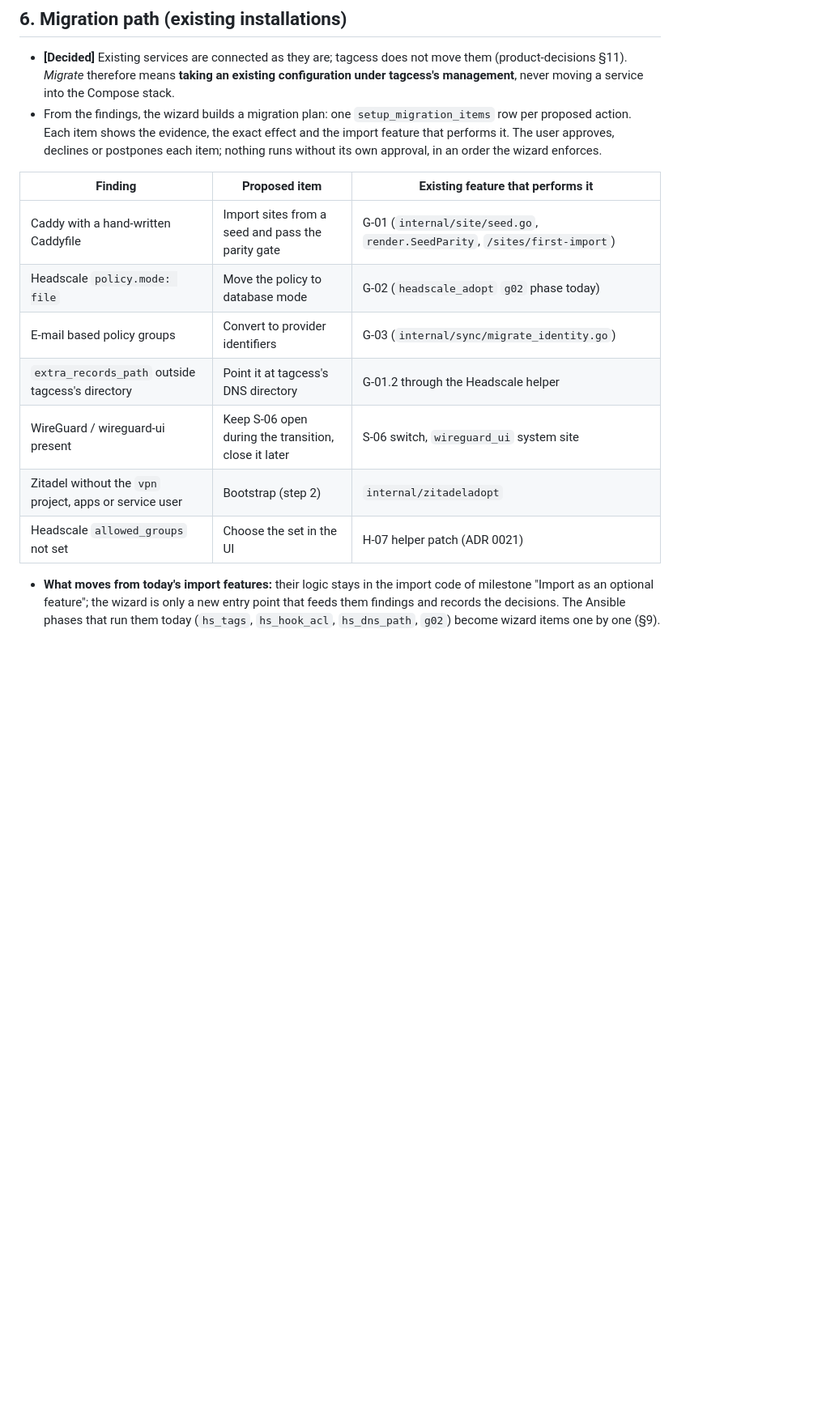
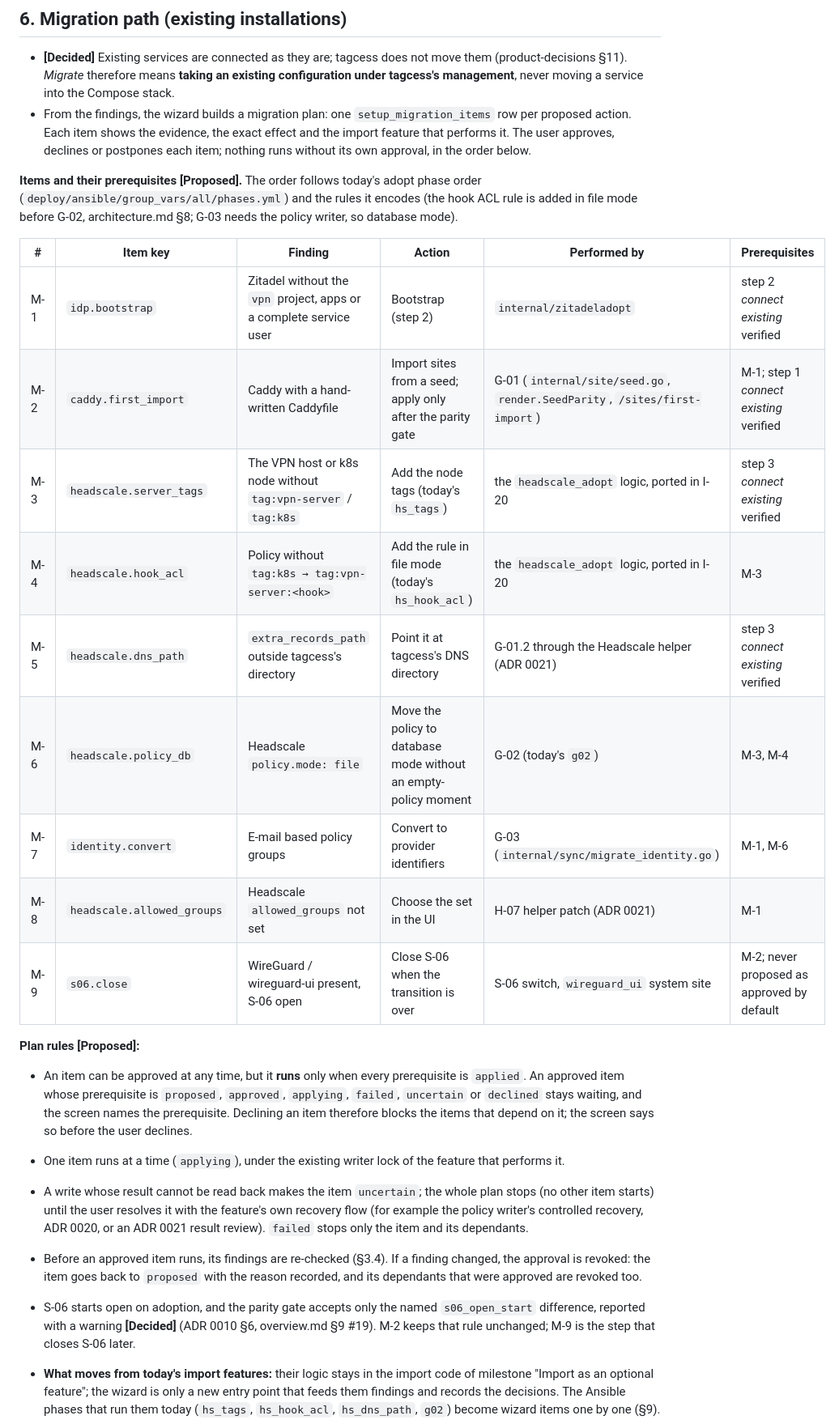
Before and after one commit to nesiler/tagcess, a Markdown page: docs/setup-flow.md, the part around one of its changes. Shown at 81% size. Rendered like a GitHub page; blank space fills up the shorter version.

```diff
--- a/docs/setup-flow.md
+++ b/docs/setup-flow.md
@@ -523,17 +538,38 @@ point them anywhere). This exception needs the developer's decision, together wi
   into the Compose stack.
 - From the findings, the wizard builds a migration plan: one `setup_migration_items` row per proposed action. Each item shows
   the evidence, the exact effect and the import feature that performs it. The user approves, declines or postpones each
-  item; nothing runs without its own approval, in an order the wizard enforces.
+  item; nothing runs without its own approval, in the order below.
 
-| Finding | Proposed item | Existing feature that performs it |
-|---|---|---|
-| Caddy with a hand-written Caddyfile | Import sites from a seed and pass the parity gate | G-01 (`internal/site/seed.go`, `render.SeedParity`, `/sites/first-import`) |
-| Headscale `policy.mode: file` | Move the policy to database mode | G-02 (`headscale_adopt` `g02` phase today) |
-| E-mail based policy groups | Convert to provider identifiers | G-03 (`internal/sync/migrate_identity.go`) |
-| `extra_records_path` outside tagcess's directory | Point it at tagcess's DNS directory | G-01.2 through the Headscale helper |
-| WireGuard / wireguard-ui present | Keep S-06 open during the transition, close it later | S-06 switch, `wireguard_ui` system site |
-| Zitadel without the `vpn` project, apps or service user | Bootstrap (step 2) | `internal/zitadeladopt` |
-| Headscale `allowed_groups` not set | Choose the set in the UI | H-07 helper patch (ADR 0021) |
+**Items and their prerequisites [Proposed].** The order follows today's adopt phase order
+(`deploy/ansible/group_vars/all/phases.yml`) and the rules it encodes (the hook ACL rule is added in file mode before
+G-02, architecture.md §8; G-03 needs the policy writer, so database mode).
+
+| # | Item key | Finding | Action | Performed by | Prerequisites |
+|---|---|---|---|---|---|
+| M-1 | `idp.bootstrap` | Zitadel without the `vpn` project, apps or a complete service user | Bootstrap (step 2) | `internal/zitadeladopt` | step 2 *connect existing* verified |
+| M-2 | `caddy.first_import` | Caddy with a hand-written Caddyfile | Import sites from a seed; apply only after the parity gate | G-01 (`internal/site/seed.go`, `render.SeedParity`, `/sites/first-import`) | M-1; step 1 *connect existing* verified |
+| M-3 | `headscale.server_tags` | The VPN host or k8s node without `tag:vpn-server` / `tag:k8s` | Add the node tags (today's `hs_tags`) | the `headscale_adopt` logic, ported in I-20 | step 3 *connect existing* verified |
+| M-4 | `headscale.hook_acl` | Policy without `tag:k8s → tag:vpn-server:<hook>` | Add the rule in file mode (today's `hs_hook_acl`) | the `headscale_adopt` logic, ported in I-20 | M-3 |
+| M-5 | `headscale.dns_path` | `extra_records_path` outside tagcess's directory | Point it at tagcess's DNS directory | G-01.2 through the Headscale helper (ADR 0021) | step 3 *connect existing* verified |
+| M-6 | `headscale.policy_db` | Headscale `policy.mode: file` | Move the policy to database mode without an empty-policy moment | G-02 (today's `g02`) | M-3, M-4 |
+| M-7 | `identity.convert` | E-mail based policy groups | Convert to provider identifiers | G-03 (`internal/sync/migrate_identity.go`) | M-1, M-6 |
+| M-8 | `headscale.allowed_groups` | Headscale `allowed_groups` not set | Choose the set in the UI | H-07 helper patch (ADR 0021) | M-1 |
+| M-9 | `s06.close` | WireGuard / wireguard-ui present, S-06 open | Close S-06 when the transition is over | S-06 switch, `wireguard_ui` system site | M-2; never proposed as approved by default |
+
+**Plan rules [Proposed]:**
+- An item can be approved at any time, but it **runs** only when every prerequisite is `applied`. An approved item whose
+  prerequisite is `proposed`, `approved`, `applying`, `failed`, `uncertain` or `declined` stays waiting, and the screen
+  names the prerequisite. Declining an item therefore blocks the items that depend on it; the screen says so before the
+  user declines.
+- One item runs at a time (`applying`), under the existing writer lock of the feature that performs it.
+- A write whose result cannot be read back makes the item `uncertain`; the whole plan stops (no other item starts)
+  until the user resolves it with the feature's own recovery flow (for example the policy writer's controlled recovery,
+  ADR 0020, or an ADR 0021 result review). `failed` stops only the item and its dependants.
+- Before an approved item runs, its findings are re-checked (§3.4). If a finding changed, the approval is revoked: the
+  item goes back to `proposed` with the reason recorded, and its dependants that were approved are revoked too.
+- S-06 starts open on adoption, and the parity gate accepts only the named `s06_open_start` difference, reported with
+  a warning **[Decided]** (ADR 0010 §6, overview.md §9 #19). M-2 keeps that rule unchanged; M-9 is the step that closes
+  S-06 later.
 
 - **What moves from today's import features:** their logic stays in the import code of milestone "Import as an optional
   feature"; the wizard is only a new entry point that feeds them findings and records the decisions. The Ansible
```
Also changed, not shown: other parts of docs/setup-flow.md (+52 -22 lines), docs/architecture.md (+2 -2 lines), docs/security.md (+8 -5 lines).
